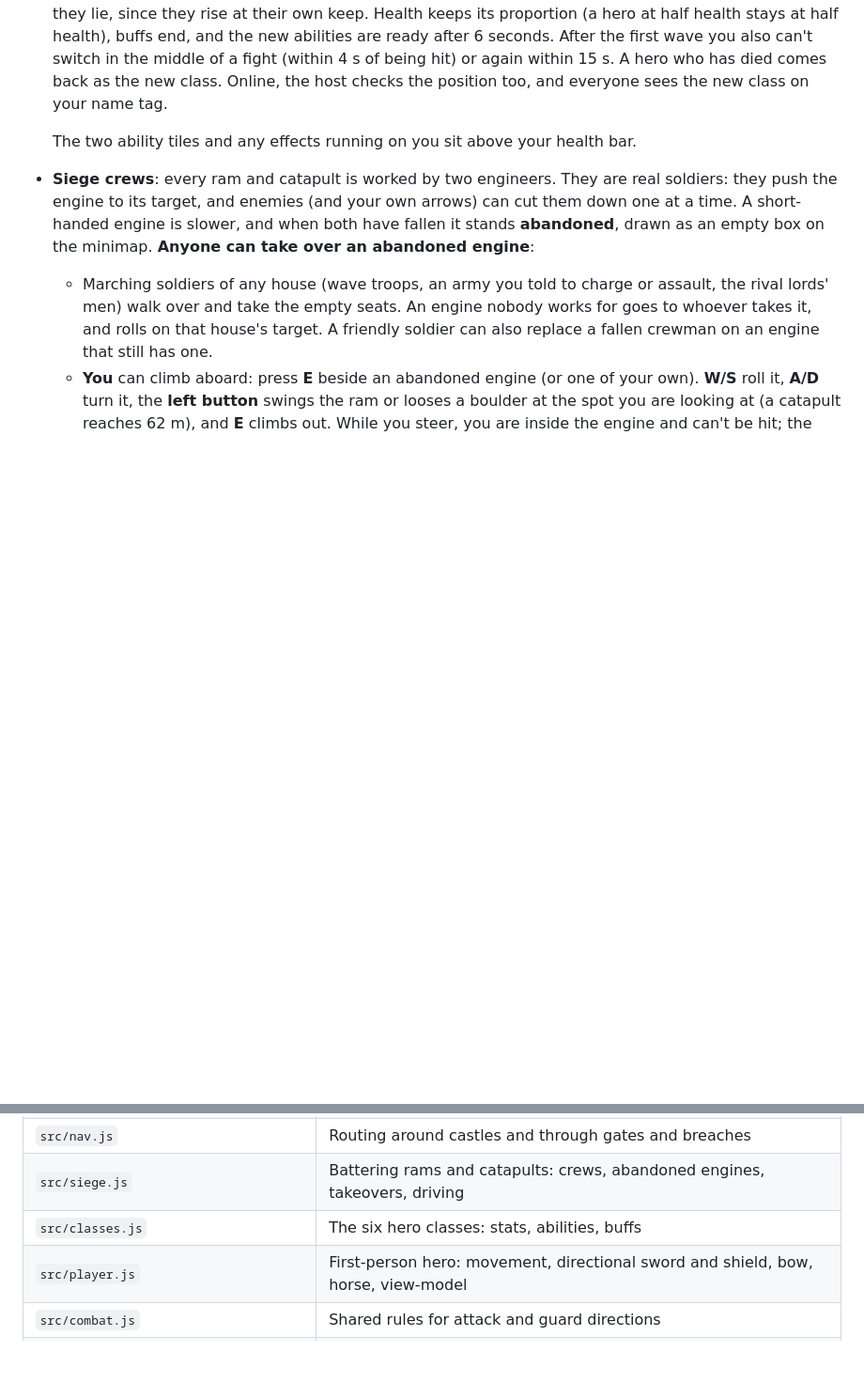
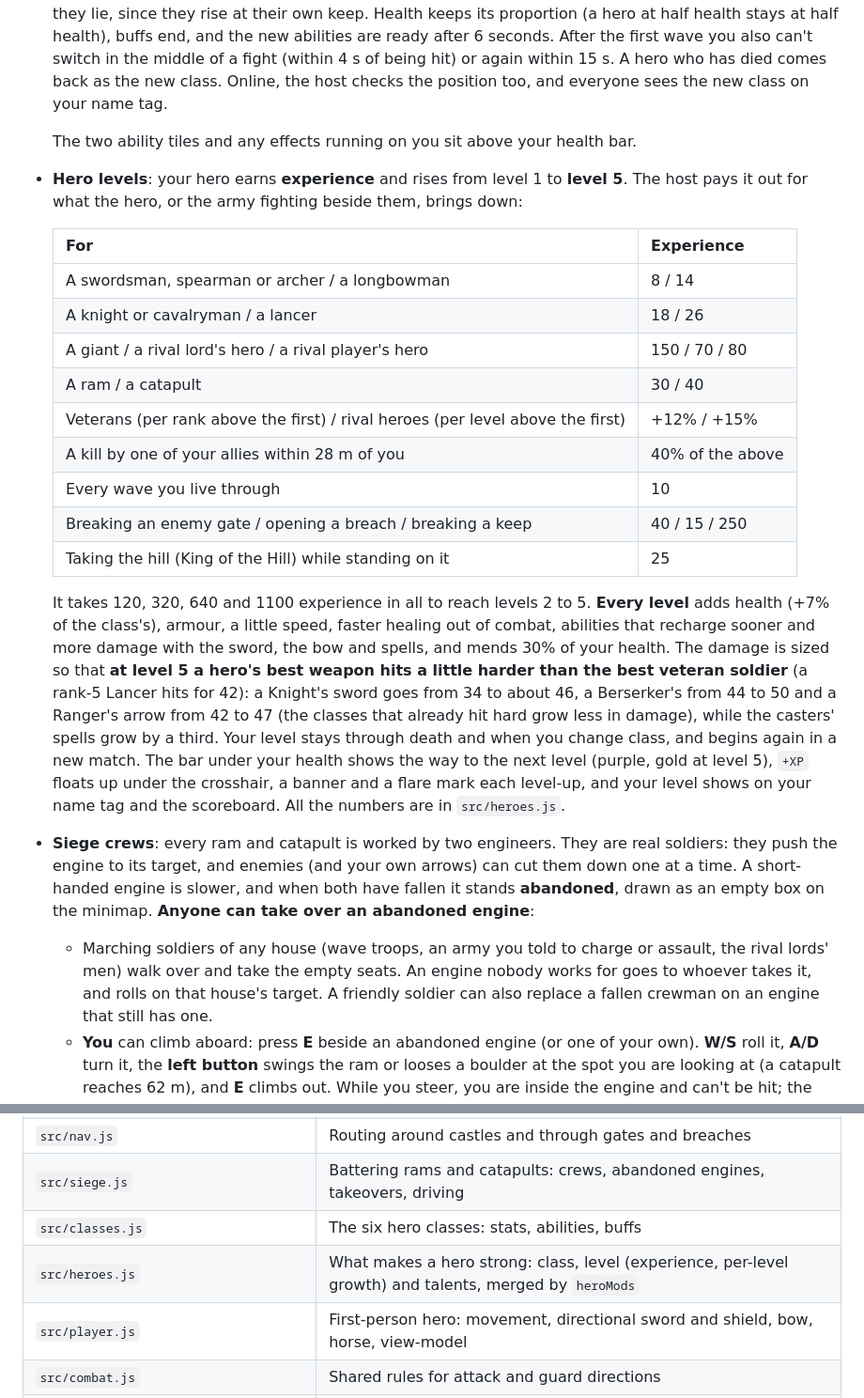
Before and after one commit to darkstalkermap-prog/Experimental-Game, a Markdown page: README.md, 2 parts joined by grey strips. Shown at 94% size. GitHub-like rendering; blank space fills up the shorter version.

Commit message:
Document hero levels
Co-Authored-By: Claude Sonnet 5.5 <noreply@anthropic.com>
Claude-Session: https://claude.ai/code/session_012vMGjmdremazzBEZVSfDaT

```diff
--- a/README.md
+++ b/README.md
@@ -232,6 +232,30 @@ a second. If the host leaves, the game ends. If someone else leaves, an AI lord
   position too, and everyone sees the new class on your name tag.
 
   The two ability tiles and any effects running on you sit above your health bar.
+- **Hero levels**: your hero earns **experience** and rises from level 1 to **level 5**. The host pays it out for
+  what the hero, or the army fighting beside them, brings down:
+
+  | For | Experience |
+  | --- | --- |
+  | A swordsman, spearman or archer / a longbowman | 8 / 14 |
+  | A knight or cavalryman / a lancer | 18 / 26 |
+  | A giant / a rival lord's hero / a rival player's hero | 150 / 70 / 80 |
+  | A ram / a catapult | 30 / 40 |
+  | Veterans (per rank above the first) / rival heroes (per level above the first) | +12% / +15% |
+  | A kill by one of your allies within 28 m of you | 40% of the above |
+  | Every wave you live through | 10 |
+  | Breaking an enemy gate / opening a breach / breaking a keep | 40 / 15 / 250 |
+  | Taking the hill (King of the Hill) while standing on it | 25 |
+
+  It takes 120, 320, 640 and 1100 experience in all to reach levels 2 to 5. **Every level** adds health (+7% of the
+  class's), armour, a little speed, faster healing out of combat, abilities that recharge sooner and more damage with
+  the sword, the bow and spells, and mends 30% of your health. The damage is sized so that **at level 5 a hero's
+  best weapon hits a little harder than the best veteran soldier** (a rank-5 Lancer hits for 42): a Knight's sword
+  goes from 34 to about 46, a Berserker's from 44 to 50 and a Ranger's arrow from 42 to 47 (the classes that already
+  hit hard grow less in damage), while the casters' spells grow by a third. Your level stays through death and when
+  you change class, and begins again in a new match. The bar under your health shows the way to the next level
+  (purple, gold at level 5), `+XP` floats up under the crosshair, a banner and a flare mark each level-up, and your
+  level shows on your name tag and the scoreboard. All the numbers are in `src/heroes.js`.
 - **Siege crews**: every ram and catapult is worked by two engineers. They are real soldiers: they push the engine to
   its target, and enemies (and your own arrows) can cut them down one at a time. A short-handed engine is slower, and
   when both have fallen it stands **abandoned**, drawn as an empty box on the minimap. **Anyone can take over an
@@ -357,6 +381,7 @@ walking at half pace; a ducked hero can't sprint or jump. Other players see the
 | `src/nav.js` | Routing around castles and through gates and breaches |
 | `src/siege.js` | Battering rams and catapults: crews, abandoned engines, takeovers, driving |
 | `src/classes.js` | The six hero classes: stats, abilities, buffs |
+| `src/heroes.js` | What makes a hero strong: class, level (experience, per-level growth) and talents, merged by `heroMods` |
 | `src/player.js` | First-person hero: movement, directional sword and shield, bow, horse, view-model |
 | `src/combat.js` | Shared rules for attack and guard directions |
 | `src/magic.js` | Fireball and Smite effects: bolts, flashes (the fireball itself flies via `projectiles.js`) |
```
